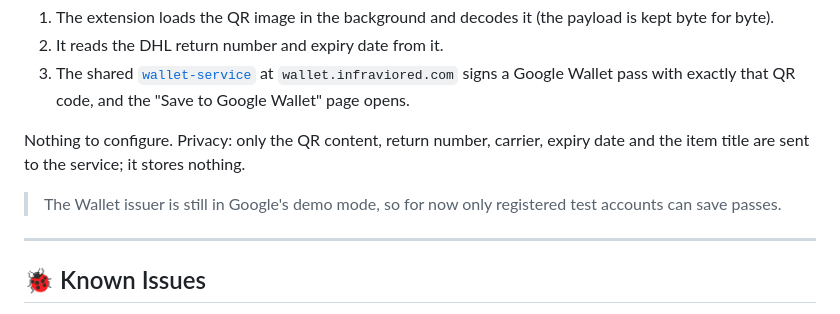
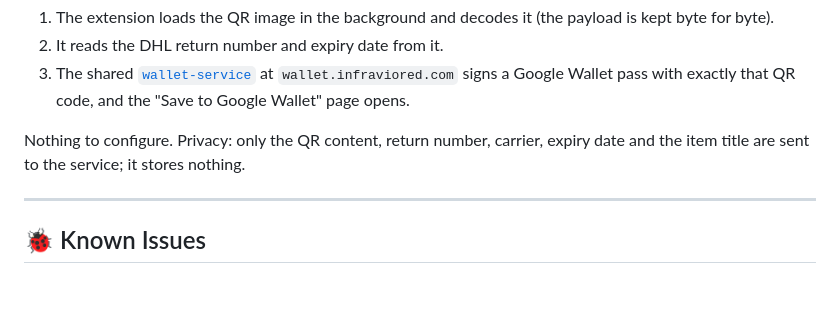
Before and after one commit to Infraviored/amazon-return-print, a Markdown page: README.md, the part around the change. GitHub-like rendering; blank space fills up the shorter version.

Commit message:
README: drop demo-mode note, Wallet publishing access is approved

```diff
--- a/README.md
+++ b/README.md
@@ -90,8 +90,6 @@ For "label free box free" returns Amazon shows a QR code instead of a label. **G
 
 Nothing to configure. Privacy: only the QR content, return number, carrier, expiry date and the item title are sent to the service; it stores nothing.
 
-> The Wallet issuer is still in Google's demo mode, so for now only registered test accounts can save passes.
-
 ---
 
 ## 🐞 Known Issues
```
